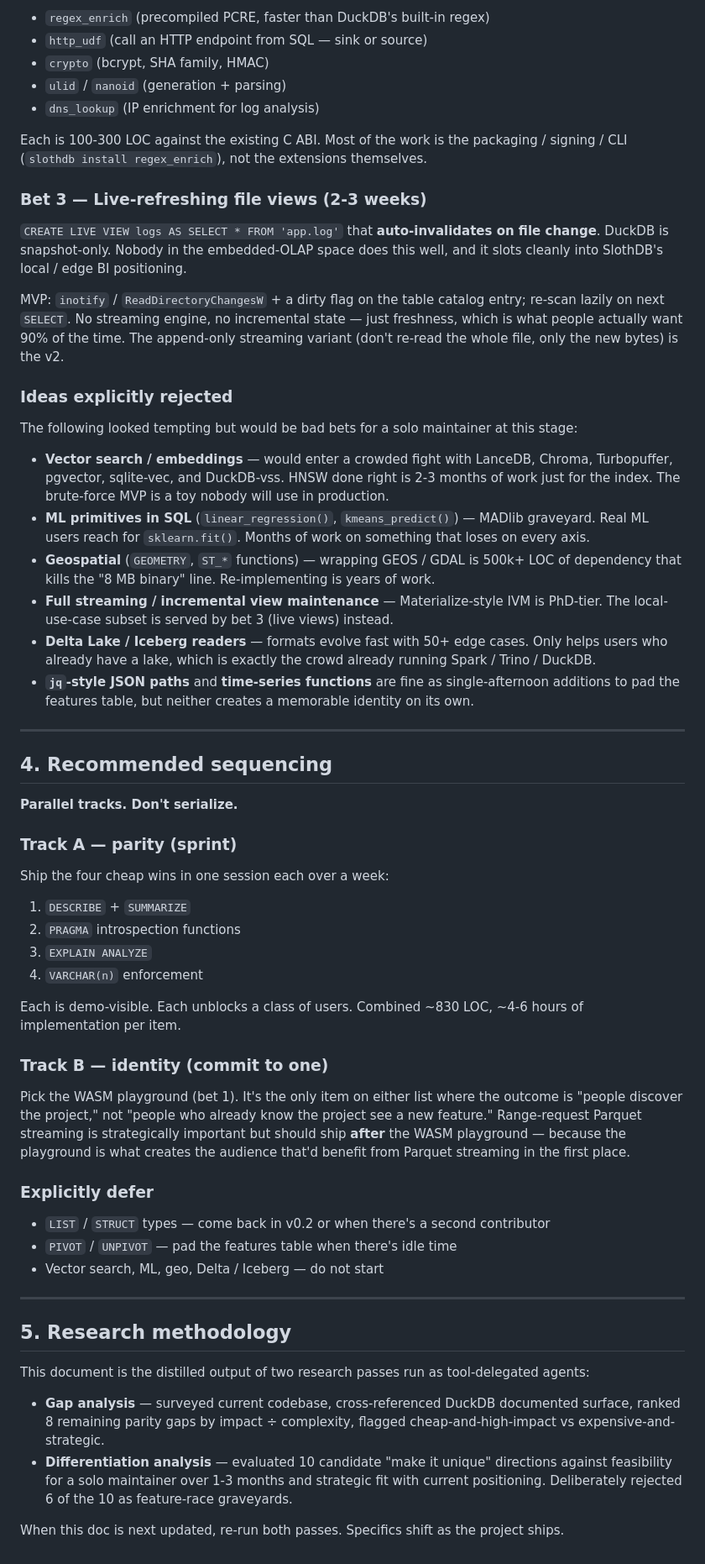
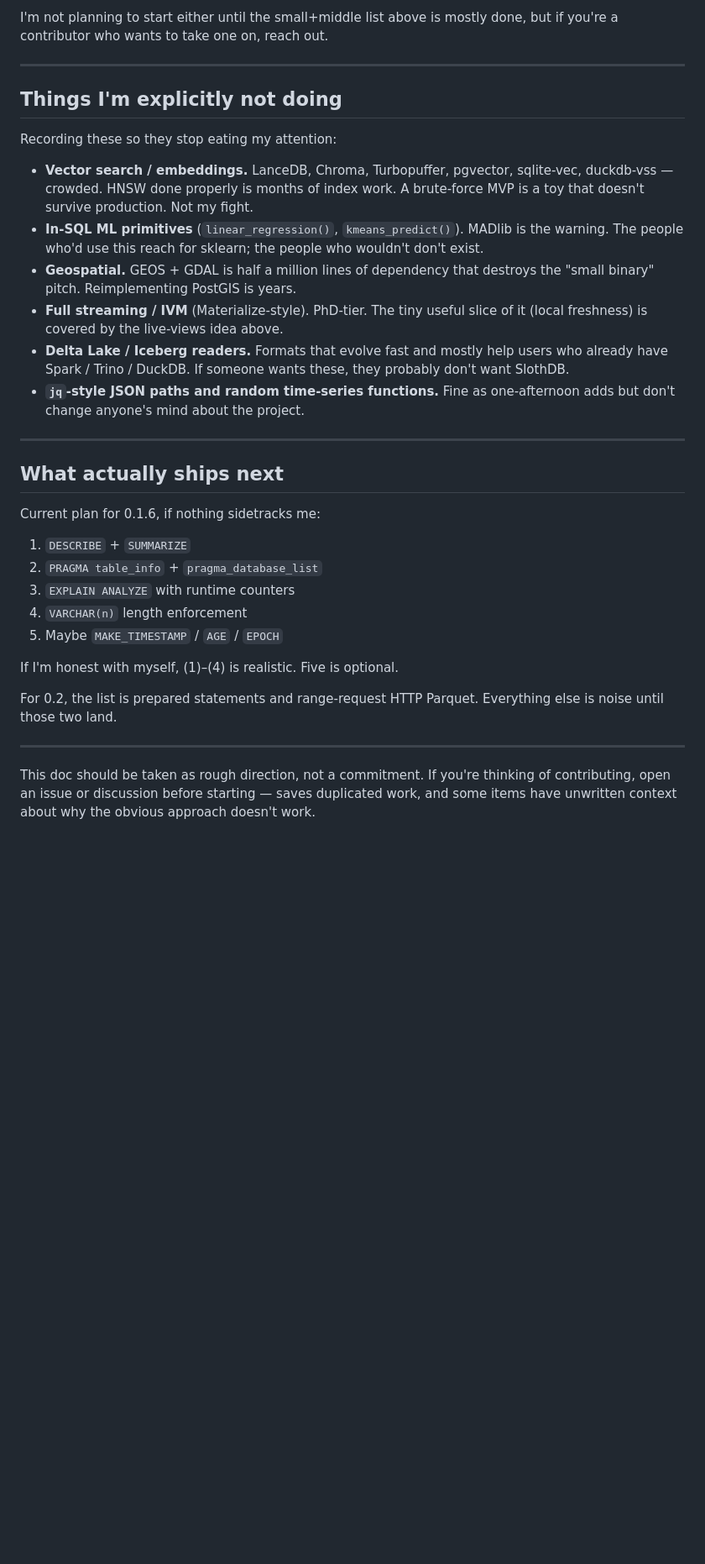
Before and after one commit to SouravRoy-ETL/slothdb, a Markdown page: docs/ROADMAP.md, the part around one of its changes. Shown at 84% size. Drawn GitHub-style; blank space fills up the shorter version.

```diff
--- a/docs/ROADMAP.md
+++ b/docs/ROADMAP.md
@@ -97,62 +70,34 @@ Minimum viable shape: `extensions.slothdb.org` serving a JSON manifest + CDN'd `
-- `regex_enrich` (precompiled PCRE, faster than DuckDB's built-in regex)
-- `http_udf` (call an HTTP endpoint from SQL — sink or source)
-- `crypto` (bcrypt, SHA family, HMAC)
-- `ulid` / `nanoid` (generation + parsing)
-- `dns_lookup` (IP enrichment for log analysis)
-
-Each is 100-300 LOC against the existing C ABI. Most of the work is the packaging / signing / CLI (`slothdb install regex_enrich`), not the extensions themselves.
-
-### Bet 3 — Live-refreshing file views  (2-3 weeks)
-
-`CREATE LIVE VIEW logs AS SELECT * FROM 'app.log'` that **auto-invalidates on file change**. DuckDB is snapshot-only. Nobody in the embedded-OLAP space does this well, and it slots cleanly into SlothDB's local / edge BI positioning.
-
-MVP: `inotify` / `ReadDirectoryChangesW` + a dirty flag on the table catalog entry; re-scan lazily on next `SELECT`. No streaming engine, no incremental state — just freshness, which is what people actually want 90% of the time. The append-only streaming variant (don't re-read the whole file, only the new bytes) is the v2.
-
-### Ideas explicitly rejected
-
-The following looked tempting but would be bad bets for a solo maintainer at this stage:
-
-- **Vector search / embeddings** — would enter a crowded fight with LanceDB, Chroma, Turbopuffer, pgvector, sqlite-vec, and DuckDB-vss. HNSW done right is 2-3 months of work just for the index. The brute-force MVP is a toy nobody will use in production.
-- **ML primitives in SQL** (`linear_regression()`, `kmeans_predict()`) — MADlib graveyard. Real ML users reach for `sklearn.fit()`. Months of work on something that loses on every axis.
-- **Geospatial** (`GEOMETRY`, `ST_*` functions) — wrapping GEOS / GDAL is 500k+ LOC of dependency that kills the "8 MB binary" line. Re-implementing is years of work.
-- **Full streaming / incremental view maintenance** — Materialize-style IVM is PhD-tier. The local-use-case subset is served by bet 3 (live views) instead.
-- **Delta Lake / Iceberg readers** — formats evolve fast with 50+ edge cases. Only helps users who already have a lake, which is exactly the crowd already running Spark / Trino / DuckDB.
-- **`jq`-style JSON paths** and **time-series functions** are fine as single-afternoon additions to pad the features table, but neither creates a memorable identity on its own.
+I'm not planning to start either until the small+middle list above is mostly done, but if you're a contributor who wants to take one on, reach out.
 
 ---
 
-## 4. Recommended sequencing
+## Things I'm explicitly not doing
 
-**Parallel tracks. Don't serialize.**
+Recording these so they stop eating my attention:
 
-### Track A — parity (sprint)
-
-Ship the four cheap wins in one session each over a week:
-
-1. `DESCRIBE` + `SUMMARIZE`
-2. `PRAGMA` introspection functions
-3. `EXPLAIN ANALYZE`
-4. `VARCHAR(n)` enforcement
-
-Each is demo-visible. Each unblocks a class of users. Combined ~830 LOC, ~4-6 hours of implementation per item.
-
-### Track B — identity (commit to one)
-
-Pick the WASM playground (bet 1). It's the only item on either list where the outcome is "people discover the project," not "people who already know the project see a new feature." Range-request Parquet streaming is strategically important but should ship **after** the WASM playground — because the playground is what creates the audience that'd benefit from Parquet streaming in the first place.
-
-### Explicitly defer
-
-- `LIST` / `STRUCT` types — come back in v0.2 or when there's a second contributor
-- `PIVOT` / `UNPIVOT` — pad the features table when there's idle time
-- Vector search, ML, geo, Delta / Iceberg — do not start
+- **Vector search / embeddings.** LanceDB, Chroma, Turbopuffer, pgvector, sqlite-vec, duckdb-vss — crowded. HNSW done properly is months of index work. A brute-force MVP is a toy that doesn't survive production. Not my fight.
+- **In-SQL ML primitives** (`linear_regression()`, `kmeans_predict()`). MADlib is the warning. The people who'd use this reach for sklearn; the people who wouldn't don't exist.
+- **Geospatial.** GEOS + GDAL is half a million lines of dependency that destroys the "small binary" pitch. Reimplementing PostGIS is years.
+- **Full streaming / IVM** (Materialize-style). PhD-tier. The tiny useful slice of it (local freshness) is covered by the live-views idea above.
+- **Delta Lake / Iceberg readers.** Formats that evolve fast and mostly help users who already have Spark / Trino / DuckDB. If someone wants these, they probably don't want SlothDB.
+- **`jq`-style JSON paths and random time-series functions.** Fine as one-afternoon adds but don't change anyone's mind about the project.
 
 ---
 
-## 5. Research methodology
+## What actually ships next
 
-This document is the distilled output of two research passes run as tool-delegated agents:
+Current plan for 0.1.6, if nothing sidetracks me:
 
-- **Gap analysis** — surveyed current codebase, cross-referenced DuckDB documented surface, ranked 8 remaining parity gaps by impact ÷ complexity, flagged cheap-and-high-impact vs expensive-and-strategic.
-- **Differentiation analysis** — evaluated 10 candidate "make it unique" directions against feasibility for a solo maintainer over 1-3 months and strategic fit with current positioning. Deliberately rejected 6 of the 10 as feature-race graveyards.
+1. `DESCRIBE` + `SUMMARIZE`
+2. `PRAGMA table_info` + `pragma_database_list`
+3. `EXPLAIN ANALYZE` with runtime counters
+4. `VARCHAR(n)` length enforcement
+5. Maybe `MAKE_TIMESTAMP` / `AGE` / `EPOCH`
 
-When this doc is next updated, re-run both passes. Specifics shift as the project ships.
+If I'm honest with myself, (1)–(4) is realistic. Five is optional.
+
+For 0.2, the list is prepared statements and range-request HTTP Parquet. Everything else is noise until those two land.
+
+---
+
+This doc should be taken as rough direction, not a commitment. If you're thinking of contributing, open an issue or discussion before starting — saves duplicated work, and some items have unwritten context about why the obvious approach doesn't work.
```
Also changed, not shown: other parts of docs/ROADMAP.md (+43 -70 lines).
